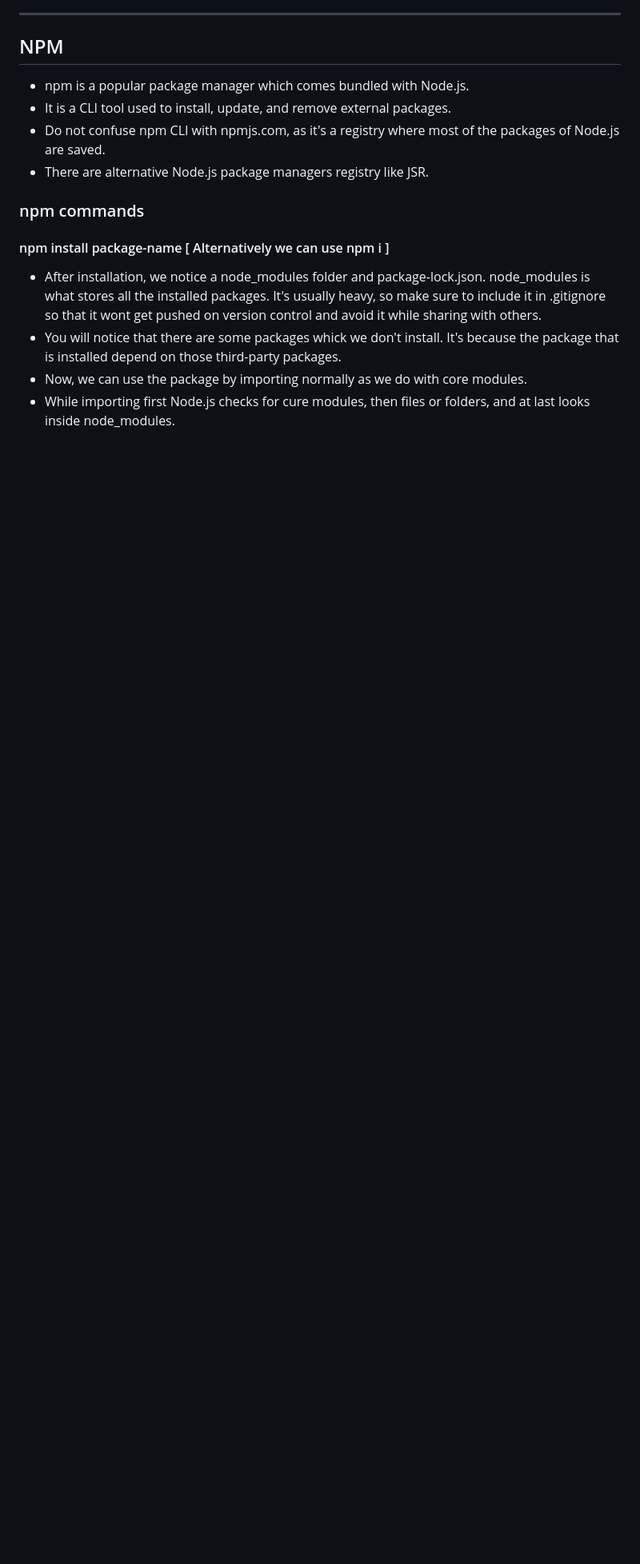
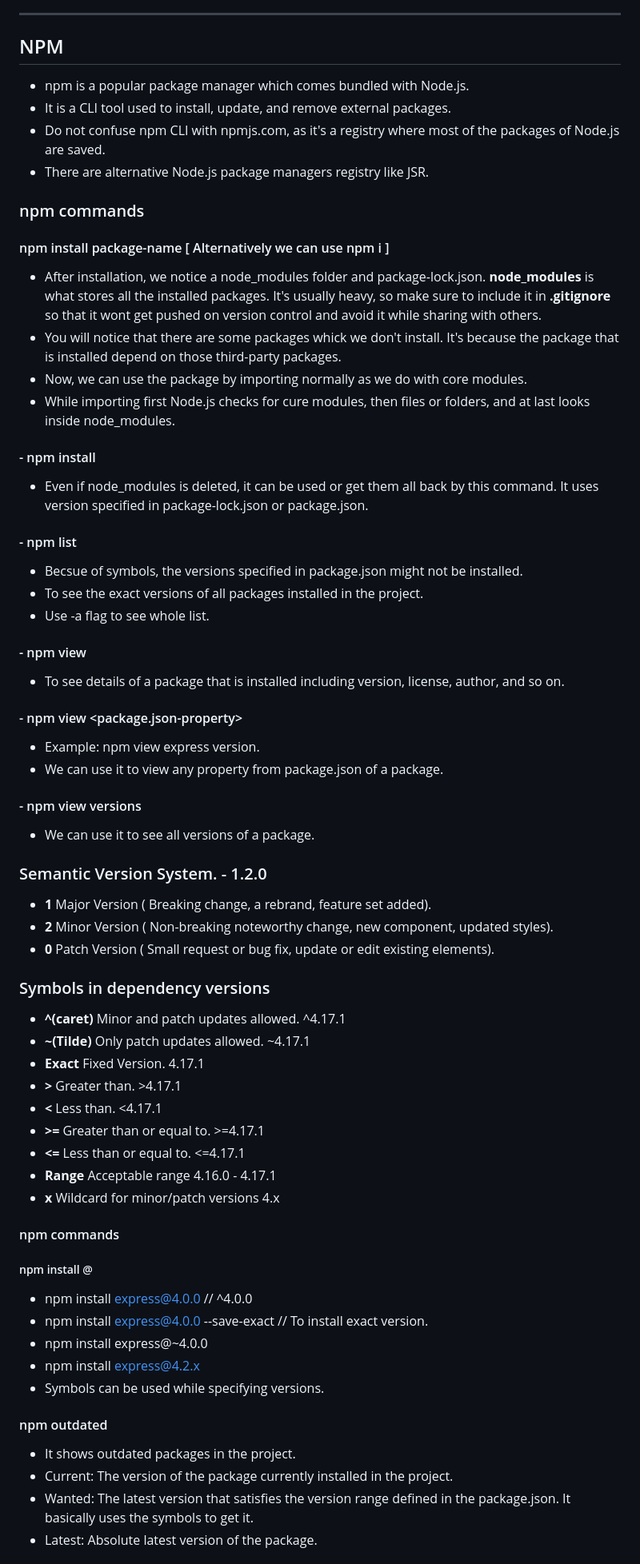
Before and after one commit to akhilshettyym/Node-Express, a Markdown page: Node.md, the part around one of its changes. Shown at 80% size. Rendered like a GitHub page; blank space fills up the shorter version.

```diff
--- a/Node.md
+++ b/Node.md
@@ -225,7 +225,52 @@ can import it into ES Modules. However, importing ES Modules CommonJS may cause
 ### npm commands
 #### npm install package-name [ Alternatively we can use npm i ]
 - After installation, we notice a node_modules folder and package-lock.json.
-node_modules is what stores all the installed packages. It's usually heavy, so make sure to include it in .gitignore so that it wont get pushed on version control and avoid it while sharing with others.
+**node_modules** is what stores all the installed packages. It's usually heavy, so make sure to include it in **.gitignore** so that it wont get pushed on version control and avoid it while sharing with others.
 - You will notice that there are some packages whick we don't install. It's because the package that is installed depend on those third-party packages.
 - Now, we can use the package by importing normally as we do with core modules.
 - While importing first Node.js checks for cure modules, then files or folders, and at last looks inside node_modules.
+
+#### - npm install
+- Even if node_modules is deleted, it can be used or get them all back by this command. It uses version specified in package-lock.json or package.json.
+#### - npm list
+- Becsue of symbols, the versions specified in package.json might not be installed.
+- To see the exact versions of all packages installed in the project.
+- Use -a flag to see whole list.
+#### - npm view <package-name>
+- To see details of a package that is installed including version, license, author, and so on.
+#### - npm view <package-name><package.json-property>
+- Example: npm view express version.
+- We can use it to view any property from package.json of a package.
+#### - npm view <package-name> versions
+- We can use it to see all versions of a package.
+
+### Semantic Version System. -  1.2.0
+- **1** Major Version ( Breaking change, a rebrand, feature set added).
+- **2** Minor Version ( Non-breaking noteworthy change, new component, updated styles).
+- **0** Patch Version ( Small request or bug fix, update or edit existing elements).
+
+### Symbols in dependency versions
+- **^(caret)**  Minor and patch updates allowed.    ^4.17.1
+- **~(Tilde)**  Only patch updates allowed.         ~4.17.1
+- **Exact**     Fixed Version.                      4.17.1
+- **>**         Greater than.                       >4.17.1
+- **<**         Less than.                          <4.17.1
+- **>=**        Greater than or equal to.           >=4.17.1
+- **<=**        Less than or equal to.              <=4.17.1
+- **Range**     Acceptable range                    4.16.0 - 4.17.1
+- **x**         Wildcard for minor/patch versions   4.x
+
+#### npm commands
+##### npm install <package-name>@<version>
+- npm install express@4.0.0 // ^4.0.0
+- npm install express@4.0.0 --save-exact // To install exact version.
+- npm install express@~4.0.0
+- npm install express@4.2.x
+- Symbols can be used while specifying versions.
+
+#### npm outdated
+- It shows outdated packages in the project.
+- Current: The version of the package currently installed in the project.
+- Wanted: The latest version that satisfies the version range defined in the package.json. It basically uses the symbols to get it.
+- Latest: Absolute latest version of the package.
+
```
Also changed, not shown: other parts of Node.md (+52 -0 lines).
